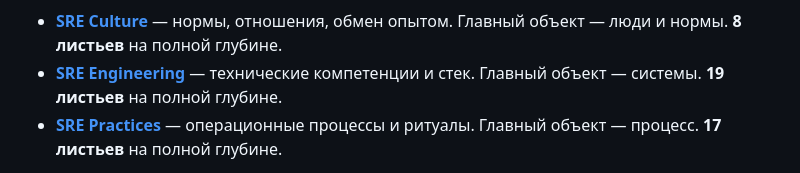
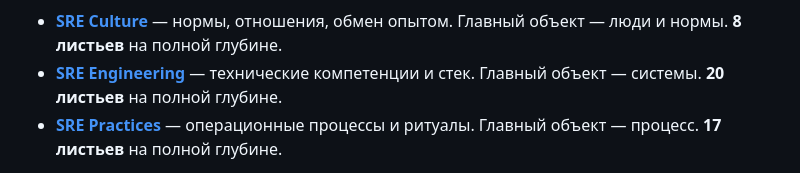
Before and after one commit to jtprogru/The-Way-of-SRE, a Markdown page: README.md, the part around the change. Drawn GitHub-style.

Commit message:
docs(readme): счётчик Engineering после composite-slo-methodology
Engineering 19 → 20. Изначальный план новых листьев закрыт (10/10).

````diff
--- a/README.md
+++ b/README.md
@@ -44,7 +44,7 @@ graph LR
 ```
 
 - **[SRE Culture](https://jtprogru.github.io/The-Way-of-SRE/sre-culture/)** — нормы, отношения, обмен опытом. Главный объект — люди и нормы. **8 листьев** на полной глубине.
-- **[SRE Engineering](https://jtprogru.github.io/The-Way-of-SRE/sre-engineering/)** — технические компетенции и стек. Главный объект — системы. **19 листьев** на полной глубине.
+- **[SRE Engineering](https://jtprogru.github.io/The-Way-of-SRE/sre-engineering/)** — технические компетенции и стек. Главный объект — системы. **20 листьев** на полной глубине.
 - **[SRE Practices](https://jtprogru.github.io/The-Way-of-SRE/sre-practices/)** — операционные процессы и ритуалы. Главный объект — процесс. **17 листьев** на полной глубине.
 
 Принцип разделения ветвей, политика контроля детализации, оси priority и SFIA — в [Методологии](https://jtprogru.github.io/The-Way-of-SRE/methodology/).
````
